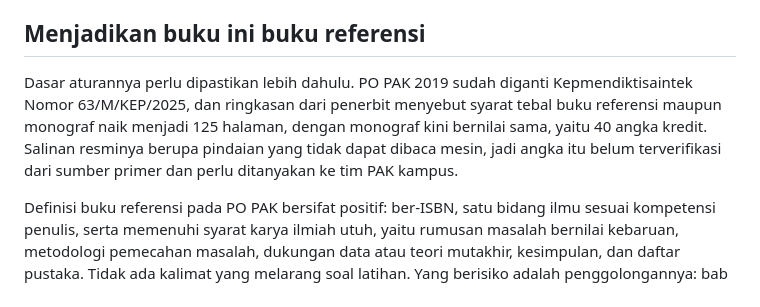
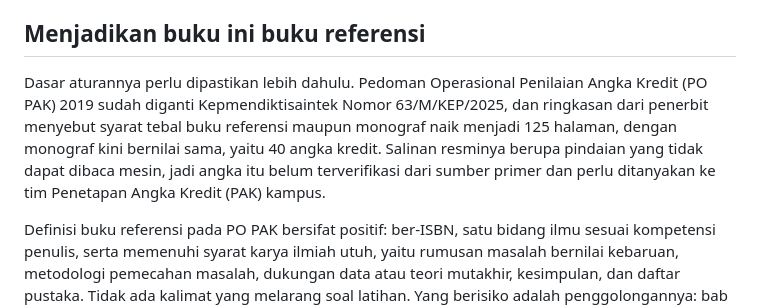
Before and after one commit to alfa-yohannis/advanced-web-engineering, a Markdown page: TODO.md, the part around the change. Rendered like a GitHub page.

Commit message:
Spell out PO PAK and PAK on first mention in TODO.md
The plan used both abbreviations without expanding them, which is the same
rule the manuscript follows for its own abbreviations.

```diff
--- a/TODO.md
+++ b/TODO.md
@@ -52,12 +52,14 @@ tampilnya 59 dan 76 karakter.
 
 ## Menjadikan buku ini buku referensi
 
-Dasar aturannya perlu dipastikan lebih dahulu. PO PAK 2019 sudah diganti
+Dasar aturannya perlu dipastikan lebih dahulu. Pedoman Operasional
+Penilaian Angka Kredit (PO PAK) 2019 sudah diganti
 Kepmendiktisaintek Nomor 63/M/KEP/2025, dan ringkasan dari penerbit menyebut
 syarat tebal buku referensi maupun monograf naik menjadi 125 halaman, dengan
 monograf kini bernilai sama, yaitu 40 angka kredit. Salinan resminya berupa
 pindaian yang tidak dapat dibaca mesin, jadi angka itu belum terverifikasi
-dari sumber primer dan perlu ditanyakan ke tim PAK kampus.
+dari sumber primer dan perlu ditanyakan ke tim Penetapan Angka
+Kredit (PAK) kampus.
 
 Definisi buku referensi pada PO PAK bersifat positif: ber-ISBN, satu bidang
 ilmu sesuai kompetensi penulis, serta memenuhi syarat karya ilmiah utuh, yaitu
```
